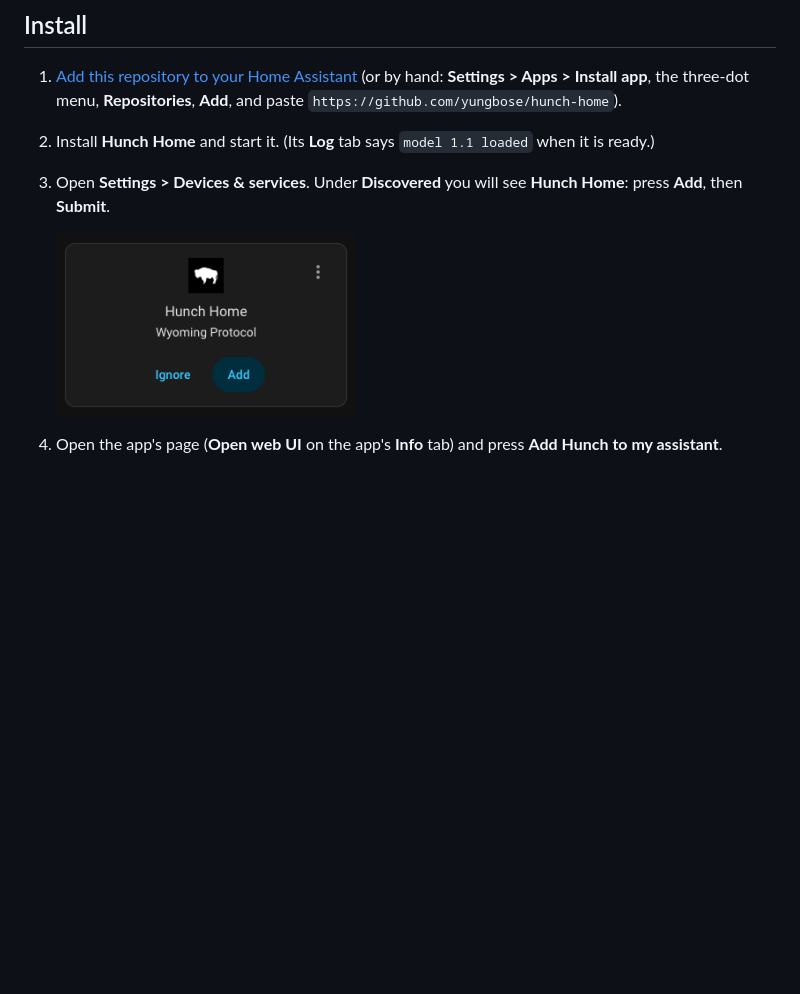
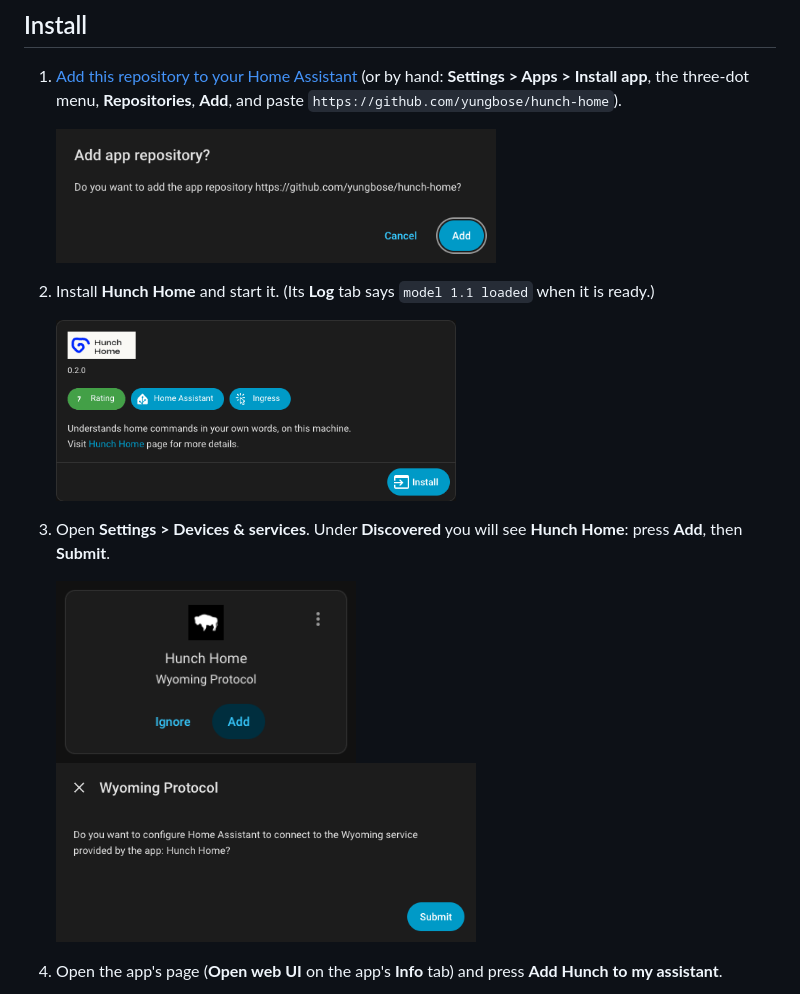
Before and after one commit to yungbose/hunch-home, a Markdown page: README.md, the part around the change. Drawn GitHub-style; pictures changed too: images/install-add-repository.png (added), images/install-in-the-store.png (added), images/install-submit.png (added); blank space fills up the shorter version.

Commit message:
A picture for each install step

```diff
--- a/README.md
+++ b/README.md
@@ -52,10 +52,16 @@ hears goes anywhere. Off unless you switch it on.
 ## Install
 
 1. [Add this repository to your Home Assistant](https://my.home-assistant.io/redirect/supervisor_add_addon_repository/?repository_url=https%3A%2F%2Fgithub.com%2Fyungbose%2Fhunch-home) (or by hand: **Settings > Apps > Install app**, the three-dot menu, **Repositories**, **Add**, and paste `https://github.com/yungbose/hunch-home`).
+
+   <img src="images/install-add-repository.png" width="440" alt="Home Assistant asks Add app repository? for https://github.com/yungbose/hunch-home, with Cancel and Add">
+
 2. Install **Hunch Home** and start it. (Its **Log** tab says `model 1.1 loaded` when it is ready.)
+
+   <img src="images/install-in-the-store.png" width="400" alt="Hunch Home's page in the app store: version 0.2.0 and the Install button">
+
 3. Open **Settings > Devices & services**. Under **Discovered** you will see **Hunch Home**: press **Add**, then **Submit**.
 
-   <img src="images/install-discovered.png" width="300" alt="Hunch Home under Discovered in Devices and services, with its Add button">
+   <img src="images/install-discovered.png" width="300" alt="Hunch Home under Discovered in Devices and services, with its Add button"> <img src="images/install-submit.png" width="420" alt="The Wyoming Protocol dialogue that follows Add: connect to the Wyoming service provided by the app Hunch Home, with Submit">
 
 4. Open the app's page (**Open web UI** on the app's **Info** tab) and press **Add Hunch to my assistant**.
 
```
